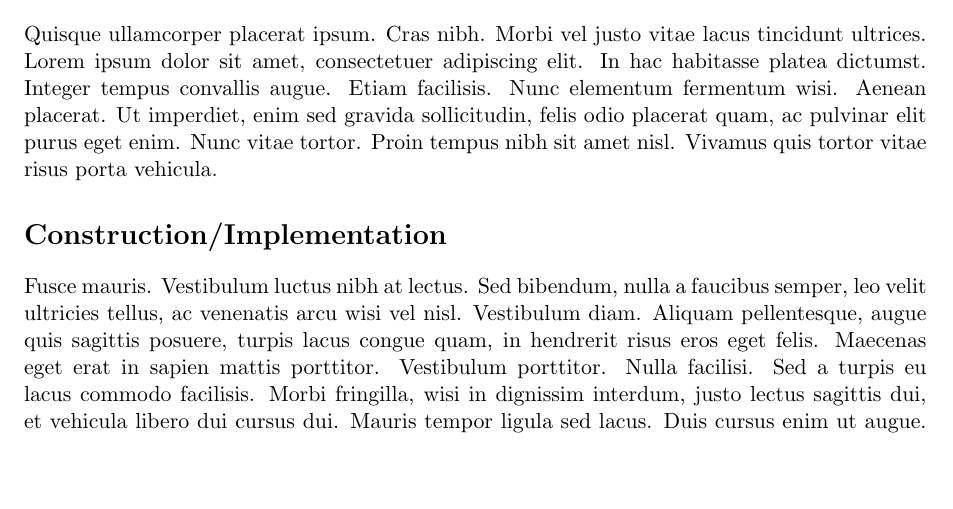
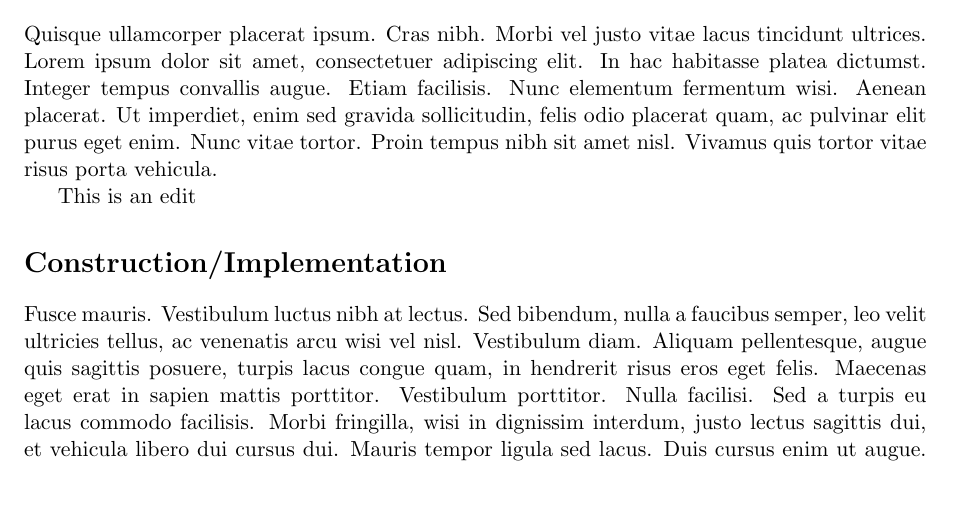
Before and after one commit to vparjun/Templates, a LaTeX document (template1.tex): part of page 1 of 2, cut so that both start at the same text, the shorter picture padded with empty space. Compiled offline with pdfLaTeX.

Commit message:
Add files via upload

```diff
--- a/template1.tex
+++ b/template1.tex
@@ -22,6 +22,8 @@ Put your Problem statement here! Example of a Citation\cite[p.219]{Robotics}. He
 
 \section*{Optimum Solution}
 \lipsum[4]
+
+This is an edit
 % to comment sections out, use the command \ifx and \fi. Use this technique when writing your pre lab. For example, to comment something out I would do:
 %  \ifx
 %	\begin{itemize}
```
